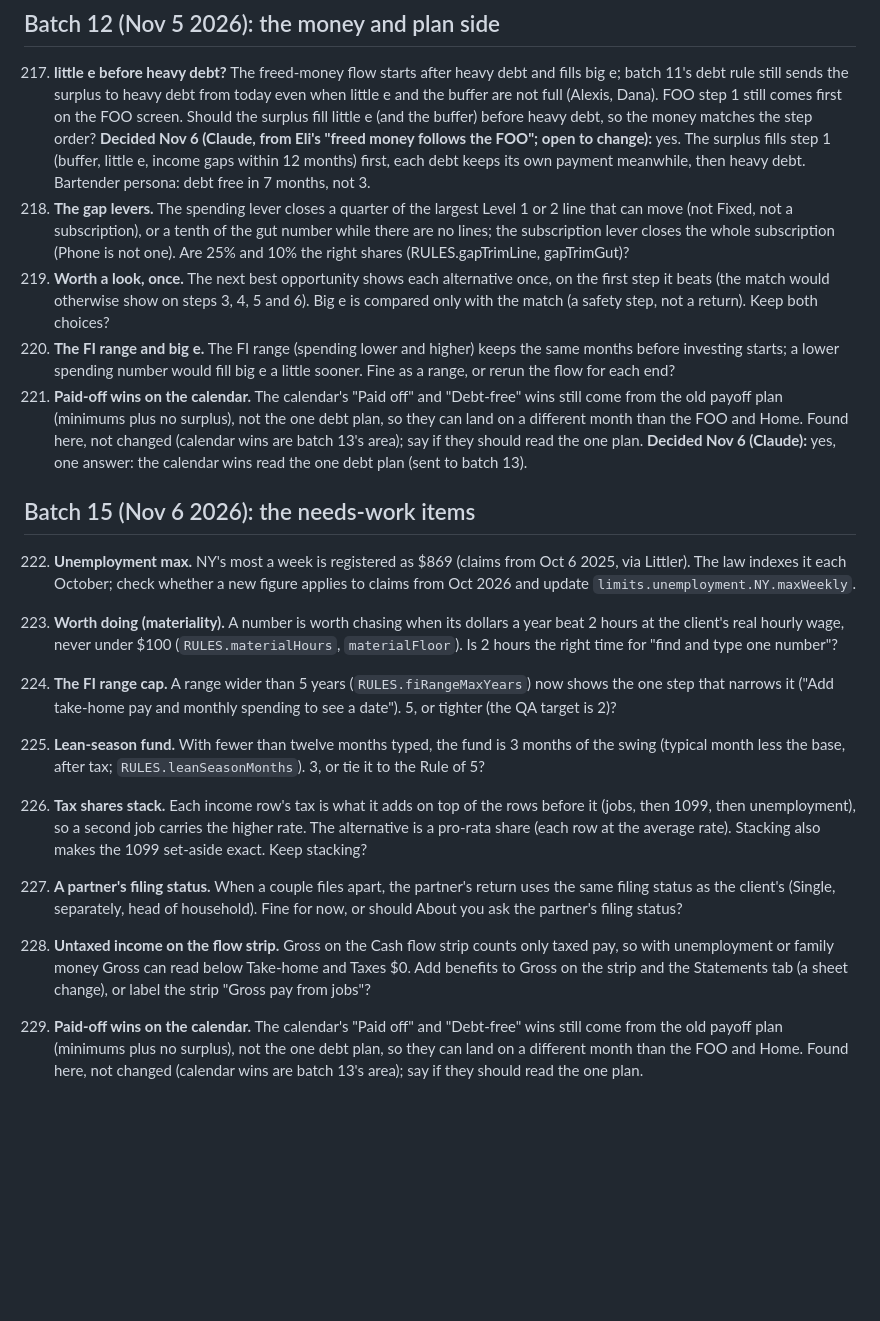
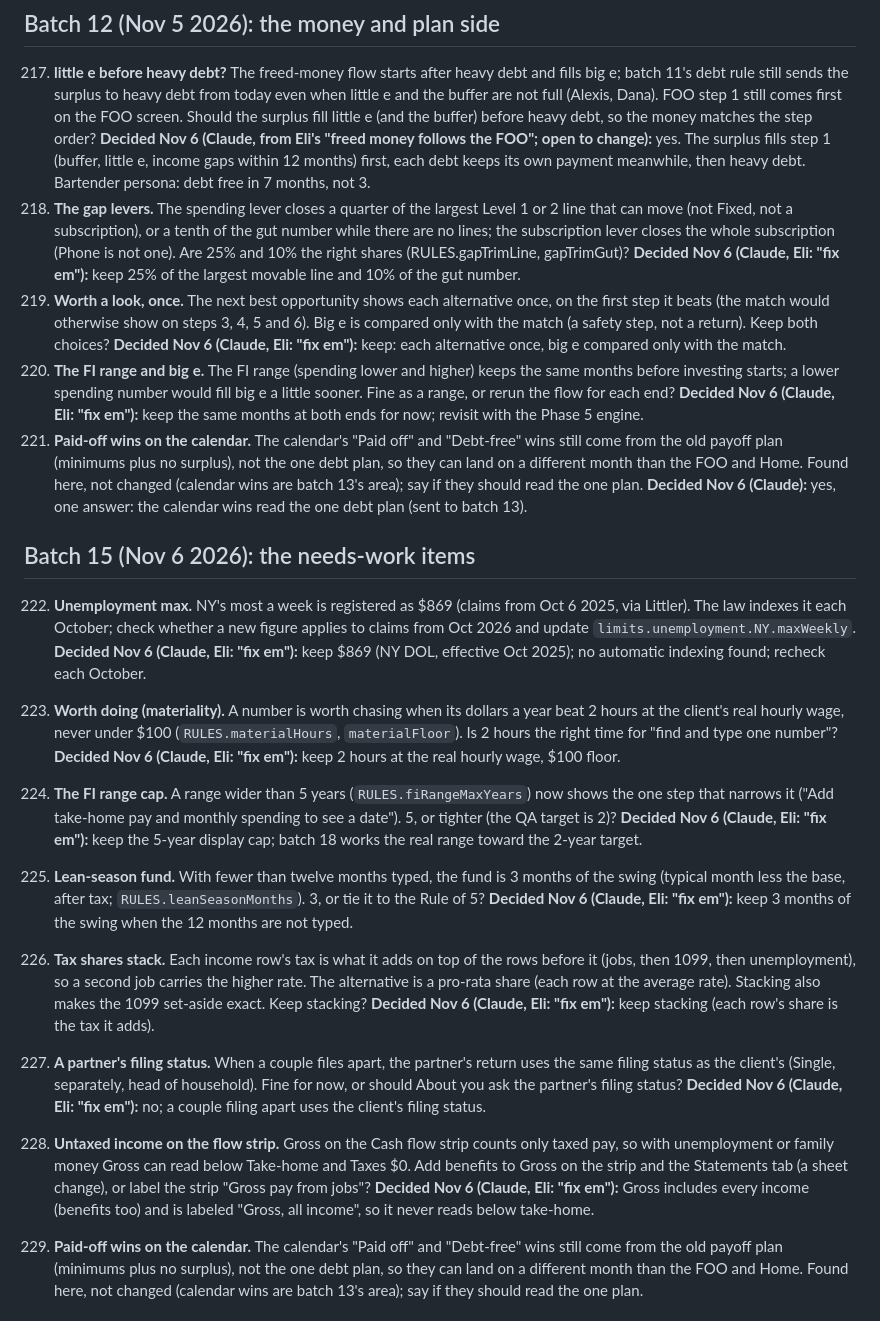
Before and after one commit to Sapphirestoneage/Slam, a Markdown page: QUESTIONS.md, the part around one of its changes. Drawn GitHub-style; blank space fills up the shorter version.

Commit message:
Open questions decided (Eli: fix em)
Co-Authored-By: Claude Opus 5.5 <noreply@anthropic.com>
Claude-Session: https://claude.ai/code/session_01XCzxuA158VGC395LYEku85

```diff
--- a/QUESTIONS.md
+++ b/QUESTIONS.md
@@ -423,20 +423,20 @@ Answered and built from the second overnight brief: 140 (a parked hole does not
 ## Batch 12 (Nov 5 2026): the money and plan side
 
 217. **little e before heavy debt?** The freed-money flow starts after heavy debt and fills big e; batch 11's debt rule still sends the surplus to heavy debt from today even when little e and the buffer are not full (Alexis, Dana). FOO step 1 still comes first on the FOO screen. Should the surplus fill little e (and the buffer) before heavy debt, so the money matches the step order? **Decided Nov 6 (Claude, from Eli's "freed money follows the FOO"; open to change):** yes. The surplus fills step 1 (buffer, little e, income gaps within 12 months) first, each debt keeps its own payment meanwhile, then heavy debt. Bartender persona: debt free in 7 months, not 3.
-218. **The gap levers.** The spending lever closes a quarter of the largest Level 1 or 2 line that can move (not Fixed, not a subscription), or a tenth of the gut number while there are no lines; the subscription lever closes the whole subscription (Phone is not one). Are 25% and 10% the right shares (RULES.gapTrimLine, gapTrimGut)?
-219. **Worth a look, once.** The next best opportunity shows each alternative once, on the first step it beats (the match would otherwise show on steps 3, 4, 5 and 6). Big e is compared only with the match (a safety step, not a return). Keep both choices?
-220. **The FI range and big e.** The FI range (spending lower and higher) keeps the same months before investing starts; a lower spending number would fill big e a little sooner. Fine as a range, or rerun the flow for each end?
+218. **The gap levers.** The spending lever closes a quarter of the largest Level 1 or 2 line that can move (not Fixed, not a subscription), or a tenth of the gut number while there are no lines; the subscription lever closes the whole subscription (Phone is not one). Are 25% and 10% the right shares (RULES.gapTrimLine, gapTrimGut)? **Decided Nov 6 (Claude, Eli: "fix em"):** keep 25% of the largest movable line and 10% of the gut number.
+219. **Worth a look, once.** The next best opportunity shows each alternative once, on the first step it beats (the match would otherwise show on steps 3, 4, 5 and 6). Big e is compared only with the match (a safety step, not a return). Keep both choices? **Decided Nov 6 (Claude, Eli: "fix em"):** keep: each alternative once, big e compared only with the match.
+220. **The FI range and big e.** The FI range (spending lower and higher) keeps the same months before investing starts; a lower spending number would fill big e a little sooner. Fine as a range, or rerun the flow for each end? **Decided Nov 6 (Claude, Eli: "fix em"):** keep the same months at both ends for now; revisit with the Phase 5 engine.
 221. **Paid-off wins on the calendar.** The calendar's "Paid off" and "Debt-free" wins still come from the old payoff plan (minimums plus no surplus), not the one debt plan, so they can land on a different month than the FOO and Home. Found here, not changed (calendar wins are batch 13's area); say if they should read the one plan. **Decided Nov 6 (Claude):** yes, one answer: the calendar wins read the one debt plan (sent to batch 13).
 
 ## Batch 15 (Nov 6 2026): the needs-work items
 
-222. **Unemployment max.** NY's most a week is registered as $869 (claims from Oct 6 2025, via Littler). The law indexes it each October; check whether a new figure applies to claims from Oct 2026 and update `limits.unemployment.NY.maxWeekly`.
-223. **Worth doing (materiality).** A number is worth chasing when its dollars a year beat 2 hours at the client's real hourly wage, never under $100 (`RULES.materialHours`, `materialFloor`). Is 2 hours the right time for "find and type one number"?
-224. **The FI range cap.** A range wider than 5 years (`RULES.fiRangeMaxYears`) now shows the one step that narrows it ("Add take-home pay and monthly spending to see a date"). 5, or tighter (the QA target is 2)?
-225. **Lean-season fund.** With fewer than twelve months typed, the fund is 3 months of the swing (typical month less the base, after tax; `RULES.leanSeasonMonths`). 3, or tie it to the Rule of 5?
-226. **Tax shares stack.** Each income row's tax is what it adds on top of the rows before it (jobs, then 1099, then unemployment), so a second job carries the higher rate. The alternative is a pro-rata share (each row at the average rate). Stacking also makes the 1099 set-aside exact. Keep stacking?
-227. **A partner's filing status.** When a couple files apart, the partner's return uses the same filing status as the client's (Single, separately, head of household). Fine for now, or should About you ask the partner's filing status?
-228. **Untaxed income on the flow strip.** Gross on the Cash flow strip counts only taxed pay, so with unemployment or family money Gross can read below Take-home and Taxes $0. Add benefits to Gross on the strip and the Statements tab (a sheet change), or label the strip "Gross pay from jobs"?
+222. **Unemployment max.** NY's most a week is registered as $869 (claims from Oct 6 2025, via Littler). The law indexes it each October; check whether a new figure applies to claims from Oct 2026 and update `limits.unemployment.NY.maxWeekly`. **Decided Nov 6 (Claude, Eli: "fix em"):** keep $869 (NY DOL, effective Oct 2025); no automatic indexing found; recheck each October.
+223. **Worth doing (materiality).** A number is worth chasing when its dollars a year beat 2 hours at the client's real hourly wage, never under $100 (`RULES.materialHours`, `materialFloor`). Is 2 hours the right time for "find and type one number"? **Decided Nov 6 (Claude, Eli: "fix em"):** keep 2 hours at the real hourly wage, $100 floor.
+224. **The FI range cap.** A range wider than 5 years (`RULES.fiRangeMaxYears`) now shows the one step that narrows it ("Add take-home pay and monthly spending to see a date"). 5, or tighter (the QA target is 2)? **Decided Nov 6 (Claude, Eli: "fix em"):** keep the 5-year display cap; batch 18 works the real range toward the 2-year target.
+225. **Lean-season fund.** With fewer than twelve months typed, the fund is 3 months of the swing (typical month less the base, after tax; `RULES.leanSeasonMonths`). 3, or tie it to the Rule of 5? **Decided Nov 6 (Claude, Eli: "fix em"):** keep 3 months of the swing when the 12 months are not typed.
+226. **Tax shares stack.** Each income row's tax is what it adds on top of the rows before it (jobs, then 1099, then unemployment), so a second job carries the higher rate. The alternative is a pro-rata share (each row at the average rate). Stacking also makes the 1099 set-aside exact. Keep stacking? **Decided Nov 6 (Claude, Eli: "fix em"):** keep stacking (each row's share is the tax it adds).
+227. **A partner's filing status.** When a couple files apart, the partner's return uses the same filing status as the client's (Single, separately, head of household). Fine for now, or should About you ask the partner's filing status? **Decided Nov 6 (Claude, Eli: "fix em"):** no; a couple filing apart uses the client's filing status.
+228. **Untaxed income on the flow strip.** Gross on the Cash flow strip counts only taxed pay, so with unemployment or family money Gross can read below Take-home and Taxes $0. Add benefits to Gross on the strip and the Statements tab (a sheet change), or label the strip "Gross pay from jobs"? **Decided Nov 6 (Claude, Eli: "fix em"):** Gross includes every income (benefits too) and is labeled "Gross, all income", so it never reads below take-home.
 
 221. **Paid-off wins on the calendar.** The calendar's "Paid off" and "Debt-free" wins still come from the old payoff plan (minimums plus no surplus), not the one debt plan, so they can land on a different month than the FOO and Home. Found here, not changed (calendar wins are batch 13's area); say if they should read the one plan.
 
```
Also changed, not shown: other parts of QUESTIONS.md (+6 -6 lines).
